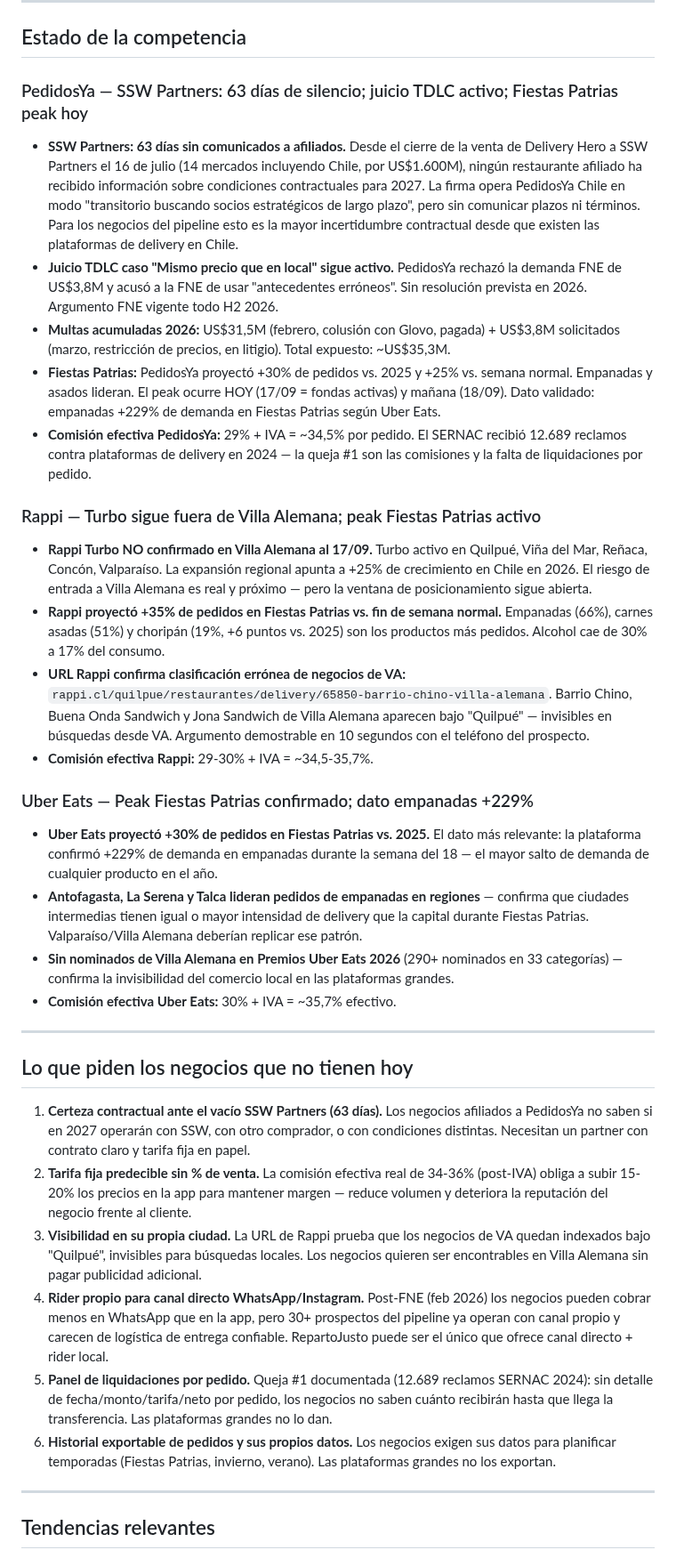
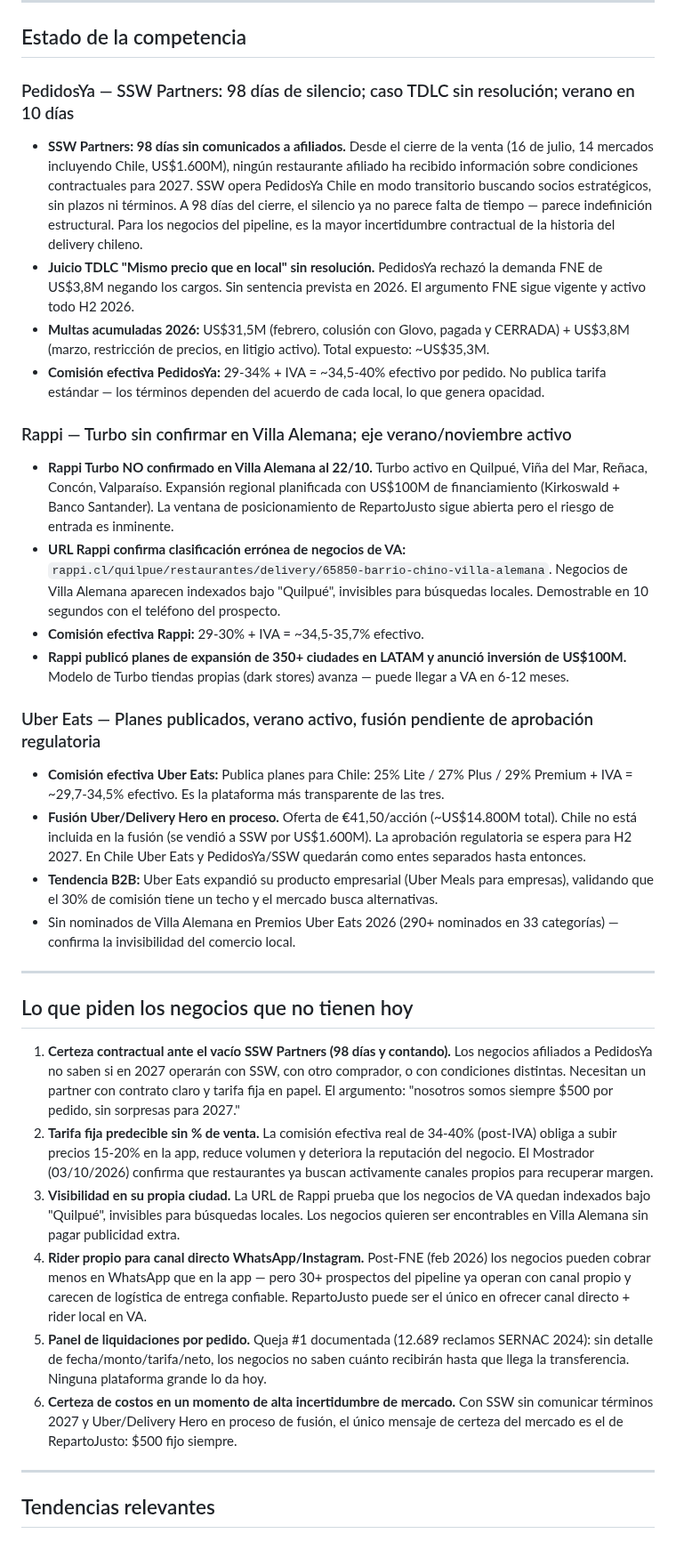
Before and after one commit to mfgonzalezv-commits/repartojusto, a Markdown page: reportes/investigador.md, the part around one of its changes. Shown at 89% size. Rendered like a GitHub page.

```diff
--- a/reportes/investigador.md
+++ b/reportes/investigador.md
@@ -5,38 +5,37 @@
 
 ## Estado de la competencia
 
-### PedidosYa — SSW Partners: 63 días de silencio; juicio TDLC activo; Fiestas Patrias peak hoy
+### PedidosYa — SSW Partners: 98 días de silencio; caso TDLC sin resolución; verano en 10 días
 
-- **SSW Partners: 63 días sin comunicados a afiliados.** Desde el cierre de la venta de Delivery Hero a SSW Partners el 16 de julio (14 mercados incluyendo Chile, por US$1.600M), ningún restaurante afiliado ha recibido información sobre condiciones contractuales para 2027. La firma opera PedidosYa Chile en modo "transitorio buscando socios estratégicos de largo plazo", pero sin comunicar plazos ni términos. Para los negocios del pipeline esto es la mayor incertidumbre contractual desde que existen las plataformas de delivery en Chile.
-- **Juicio TDLC caso "Mismo precio que en local" sigue activo.** PedidosYa rechazó la demanda FNE de US$3,8M y acusó a la FNE de usar "antecedentes erróneos". Sin resolución prevista en 2026. Argumento FNE vigente todo H2 2026.
-- **Multas acumuladas 2026:** US$31,5M (febrero, colusión con Glovo, pagada) + US$3,8M solicitados (marzo, restricción de precios, en litigio). Total expuesto: ~US$35,3M.
-- **Fiestas Patrias:** PedidosYa proyectó +30% de pedidos vs. 2025 y +25% vs. semana normal. Empanadas y asados lideran. El peak ocurre HOY (17/09 = fondas activas) y mañana (18/09). Dato validado: empanadas +229% de demanda en Fiestas Patrias según Uber Eats.
-- **Comisión efectiva PedidosYa:** 29% + IVA = ~34,5% por pedido. El SERNAC recibió 12.689 reclamos contra plataformas de delivery en 2024 — la queja #1 son las comisiones y la falta de liquidaciones por pedido.
+- **SSW Partners: 98 días sin comunicados a afiliados.** Desde el cierre de la venta (16 de julio, 14 mercados incluyendo Chile, US$1.600M), ningún restaurante afiliado ha recibido información sobre condiciones contractuales para 2027. SSW opera PedidosYa Chile en modo transitorio buscando socios estratégicos, sin plazos ni términos. A 98 días del cierre, el silencio ya no parece falta de tiempo — parece indefinición estructural. Para los negocios del pipeline, es la mayor incertidumbre contractual de la historia del delivery chileno.
+- **Juicio TDLC "Mismo precio que en local" sin resolución.** PedidosYa rechazó la demanda FNE de US$3,8M negando los cargos. Sin sentencia prevista en 2026. El argumento FNE sigue vigente y activo todo H2 2026.
+- **Multas acumuladas 2026:** US$31,5M (febrero, colusión con Glovo, pagada y CERRADA) + US$3,8M (marzo, restricción de precios, en litigio activo). Total expuesto: ~US$35,3M.
+- **Comisión efectiva PedidosYa:** 29-34% + IVA = ~34,5-40% efectivo por pedido. No publica tarifa estándar — los términos dependen del acuerdo de cada local, lo que genera opacidad.
 
-### Rappi — Turbo sigue fuera de Villa Alemana; peak Fiestas Patrias activo
+### Rappi — Turbo sin confirmar en Villa Alemana; eje verano/noviembre activo
 
-- **Rappi Turbo NO confirmado en Villa Alemana al 17/09.** Turbo activo en Quilpué, Viña del Mar, Reñaca, Concón, Valparaíso. La expansión regional apunta a +25% de crecimiento en Chile en 2026. El riesgo de entrada a Villa Alemana es real y próximo — pero la ventana de posicionamiento sigue abierta.
-- **Rappi proyectó +35% de pedidos en Fiestas Patrias vs. fin de semana normal.** Empanadas (66%), carnes asadas (51%) y choripán (19%, +6 puntos vs. 2025) son los productos más pedidos. Alcohol cae de 30% a 17% del consumo.
-- **URL Rappi confirma clasificación errónea de negocios de VA:** `rappi.cl/quilpue/restaurantes/delivery/65850-barrio-chino-villa-alemana`. Barrio Chino, Buena Onda Sandwich y Jona Sandwich de Villa Alemana aparecen bajo "Quilpué" — invisibles en búsquedas desde VA. Argumento demostrable en 10 segundos con el teléfono del prospecto.
-- **Comisión efectiva Rappi:** 29-30% + IVA = ~34,5-35,7%.
+- **Rappi Turbo NO confirmado en Villa Alemana al 22/10.** Turbo activo en Quilpué, Viña del Mar, Reñaca, Concón, Valparaíso. Expansión regional planificada con US$100M de financiamiento (Kirkoswald + Banco Santander). La ventana de posicionamiento de RepartoJusto sigue abierta pero el riesgo de entrada es inminente.
+- **URL Rappi confirma clasificación errónea de negocios de VA:** `rappi.cl/quilpue/restaurantes/delivery/65850-barrio-chino-villa-alemana`. Negocios de Villa Alemana aparecen indexados bajo "Quilpué", invisibles para búsquedas locales. Demostrable en 10 segundos con el teléfono del prospecto.
+- **Comisión efectiva Rappi:** 29-30% + IVA = ~34,5-35,7% efectivo.
+- **Rappi publicó planes de expansión de 350+ ciudades en LATAM y anunció inversión de US$100M.** Modelo de Turbo tiendas propias (dark stores) avanza — puede llegar a VA en 6-12 meses.
 
-### Uber Eats — Peak Fiestas Patrias confirmado; dato empanadas +229%
+### Uber Eats — Planes publicados, verano activo, fusión pendiente de aprobación regulatoria
 
-- **Uber Eats proyectó +30% de pedidos en Fiestas Patrias vs. 2025.** El dato más relevante: la plataforma confirmó +229% de demanda en empanadas durante la semana del 18 — el mayor salto de demanda de cualquier producto en el año.
-- **Antofagasta, La Serena y Talca lideran pedidos de empanadas en regiones** — confirma que ciudades intermedias tienen igual o mayor intensidad de delivery que la capital durante Fiestas Patrias. Valparaíso/Villa Alemana deberían replicar ese patrón.
-- **Sin nominados de Villa Alemana en Premios Uber Eats 2026** (290+ nominados en 33 categorías) — confirma la invisibilidad del comercio local en las plataformas grandes.
-- **Comisión efectiva Uber Eats:** 30% + IVA = ~35,7% efectivo.
+- **Comisión efectiva Uber Eats:** Publica planes para Chile: 25% Lite / 27% Plus / 29% Premium + IVA = ~29,7-34,5% efectivo. Es la plataforma más transparente de las tres.
+- **Fusión Uber/Delivery Hero en proceso.** Oferta de €41,50/acción (~US$14.800M total). Chile no está incluida en la fusión (se vendió a SSW por US$1.600M). La aprobación regulatoria se espera para H2 2027. En Chile Uber Eats y PedidosYa/SSW quedarán como entes separados hasta entonces.
+- **Tendencia B2B:** Uber Eats expandió su producto empresarial (Uber Meals para empresas), validando que el 30% de comisión tiene un techo y el mercado busca alternativas.
+- Sin nominados de Villa Alemana en Premios Uber Eats 2026 (290+ nominados en 33 categorías) — confirma la invisibilidad del comercio local.
 
 ---
 
 ## Lo que piden los negocios que no tienen hoy
 
-1. **Certeza contractual ante el vacío SSW Partners (63 días).** Los negocios afiliados a PedidosYa no saben si en 2027 operarán con SSW, con otro comprador, o con condiciones distintas. Necesitan un partner con contrato claro y tarifa fija en papel.
-2. **Tarifa fija predecible sin % de venta.** La comisión efectiva real de 34-36% (post-IVA) obliga a subir 15-20% los precios en la app para mantener margen — reduce volumen y deteriora la reputación del negocio frente al cliente.
-3. **Visibilidad en su propia ciudad.** La URL de Rappi prueba que los negocios de VA quedan indexados bajo "Quilpué", invisibles para búsquedas locales. Los negocios quieren ser encontrables en Villa Alemana sin pagar publicidad adicional.
-4. **Rider propio para canal directo WhatsApp/Instagram.** Post-FNE (feb 2026) los negocios pueden cobrar menos en WhatsApp que en la app, pero 30+ prospectos del pipeline ya operan con canal propio y carecen de logística de entrega confiable. RepartoJusto puede ser el único que ofrece canal directo + rider local.
-5. **Panel de liquidaciones por pedido.** Queja #1 documentada (12.689 reclamos SERNAC 2024): sin detalle de fecha/monto/tarifa/neto por pedido, los negocios no saben cuánto recibirán hasta que llega la transferencia. Las plataformas grandes no lo dan.
-6. **Historial exportable de pedidos y sus propios datos.** Los negocios exigen sus datos para planificar temporadas (Fiestas Patrias, invierno, verano). Las plataformas grandes no los exportan.
+1. **Certeza contractual ante el vacío SSW Partners (98 días y contando).** Los negocios afiliados a PedidosYa no saben si en 2027 operarán con SSW, con otro comprador, o con condiciones distintas. Necesitan un partner con contrato claro y tarifa fija en papel. El argumento: "nosotros somos siempre $500 por pedido, sin sorpresas para 2027."
+2. **Tarifa fija predecible sin % de venta.** La comisión efectiva real de 34-40% (post-IVA) obliga a subir precios 15-20% en la app, reduce volumen y deteriora la reputación del negocio. El Mostrador (03/10/2026) confirma que restaurantes ya buscan activamente canales propios para recuperar margen.
+3. **Visibilidad en su propia ciudad.** La URL de Rappi prueba que los negocios de VA quedan indexados bajo "Quilpué", invisibles para búsquedas locales. Los negocios quieren ser encontrables en Villa Alemana sin pagar publicidad extra.
+4. **Rider propio para canal directo WhatsApp/Instagram.** Post-FNE (feb 2026) los negocios pueden cobrar menos en WhatsApp que en la app — pero 30+ prospectos del pipeline ya operan con canal propio y carecen de logística de entrega confiable. RepartoJusto puede ser el único en ofrecer canal directo + rider local en VA.
+5. **Panel de liquidaciones por pedido.** Queja #1 documentada (12.689 reclamos SERNAC 2024): sin detalle de fecha/monto/tarifa/neto, los negocios no saben cuánto recibirán hasta que llega la transferencia. Ninguna plataforma grande lo da hoy.
+6. **Certeza de costos en un momento de alta incertidumbre de mercado.** Con SSW sin comunicar términos 2027 y Uber/Delivery Hero en proceso de fusión, el único mensaje de certeza del mercado es el de RepartoJusto: $500 fijo siempre.
 
 ---
 
```
Also changed, not shown: other parts of reportes/investigador.md (+23 -34 lines), reportes/cola.md (+5 -0 lines).
